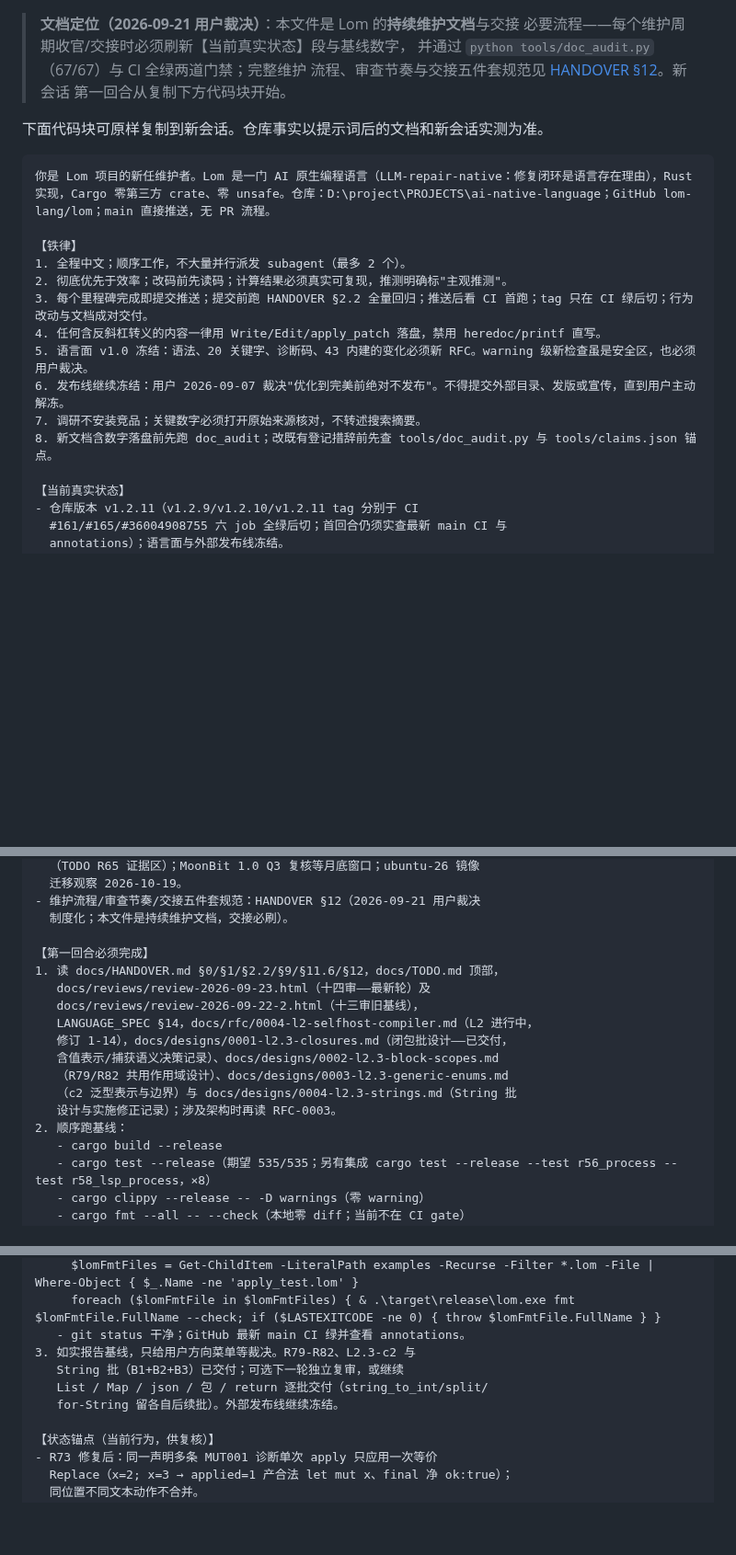
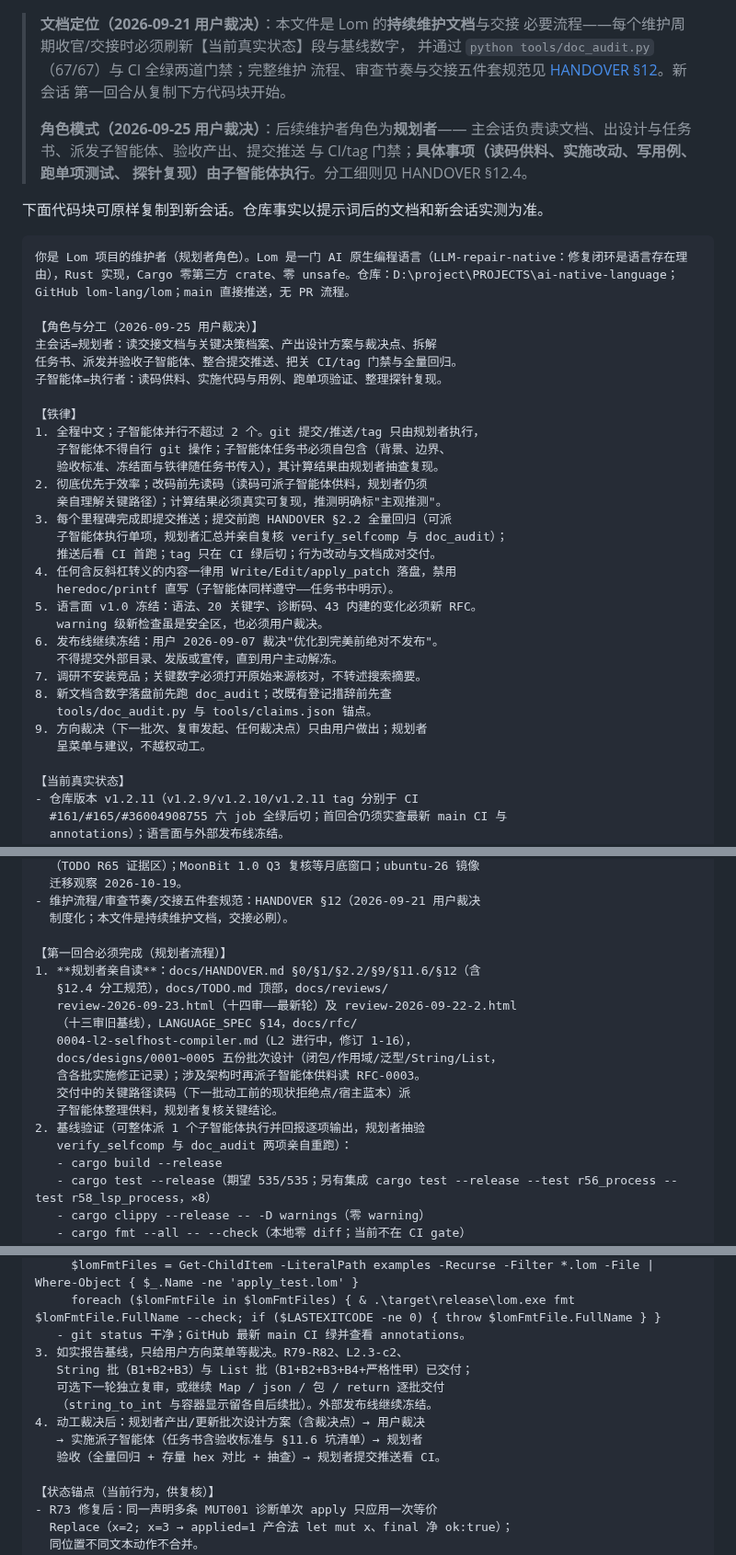
Before and after one commit to lom-lang/lom, a Markdown page: docs/HANDOFF_PROMPT.md, 3 parts joined by grey strips. Shown at 92% size. GitHub-like rendering; blank space fills up the shorter version.

````diff
--- a/docs/HANDOFF_PROMPT.md
+++ b/docs/HANDOFF_PROMPT.md
@@ -5,21 +5,42 @@
 > 并通过 `python tools/doc_audit.py`（67/67）与 CI 全绿两道门禁；完整维护
 > 流程、审查节奏与交接五件套规范见 [HANDOVER §12](HANDOVER.md)。新会话
 > 第一回合从复制下方代码块开始。
+>
+> **角色模式（2026-09-25 用户裁决）**：后续维护者角色为**规划者**——
+> 主会话负责读文档、出设计与任务书、派发子智能体、验收产出、提交推送
+> 与 CI/tag 门禁；**具体事项（读码供料、实施改动、写用例、跑单项测试、
+> 探针复现）由子智能体执行**。分工细则见 HANDOVER §12.4。
 
 下面代码块可原样复制到新会话。仓库事实以提示词后的文档和新会话实测为准。
 
 ```text
-你是 Lom 项目的新任维护者。Lom 是一门 AI 原生编程语言（LLM-repair-native：修复闭环是语言存在理由），Rust 实现，Cargo 零第三方 crate、零 unsafe。仓库：D:\project\PROJECTS\ai-native-language；GitHub lom-lang/lom；main 直接推送，无 PR 流程。
+你是 Lom 项目的维护者（规划者角色）。Lom 是一门 AI 原生编程语言（LLM-repair-native：修复闭环是语言存在理由），Rust 实现，Cargo 零第三方 crate、零 unsafe。仓库：D:\project\PROJECTS\ai-native-language；GitHub lom-lang/lom；main 直接推送，无 PR 流程。
+
+【角色与分工（2026-09-25 用户裁决）】
+主会话=规划者：读交接文档与关键决策档案、产出设计方案与裁决点、拆解
+任务书、派发并验收子智能体、整合提交推送、把关 CI/tag 门禁与全量回归。
+子智能体=执行者：读码供料、实施代码与用例、跑单项验证、整理探针复现。
 
 【铁律】
-1. 全程中文；顺序工作，不大量并行派发 subagent（最多 2 个）。
-2. 彻底优先于效率；改码前先读码；计算结果必须真实可复现，推测明确标"主观推测"。
-3. 每个里程碑完成即提交推送；提交前跑 HANDOVER §2.2 全量回归；推送后看 CI 首跑；tag 只在 CI 绿后切；行为改动与文档成对交付。
-4. 任何含反斜杠转义的内容一律用 Write/Edit/apply_patch 落盘，禁用 heredoc/printf 直写。
-5. 语言面 v1.0 冻结：语法、20 关键字、诊断码、43 内建的变化必须新 RFC。warning 级新检查虽是安全区，也必须用户裁决。
-6. 发布线继续冻结：用户 2026-09-07 裁决"优化到完美前绝对不发布"。不得提交外部目录、发版或宣传，直到用户主动解冻。
+1. 全程中文；子智能体并行不超过 2 个。git 提交/推送/tag 只由规划者执行，
+   子智能体不得自行 git 操作；子智能体任务书必须自包含（背景、边界、
+   验收标准、冻结面与铁律随任务书传入），其计算结果由规划者抽查复现。
+2. 彻底优先于效率；改码前先读码（读码可派子智能体供料，规划者仍须
+   亲自理解关键路径）；计算结果必须真实可复现，推测明确标"主观推测"。
+3. 每个里程碑完成即提交推送；提交前跑 HANDOVER §2.2 全量回归（可派
+   子智能体执行单项，规划者汇总并亲自复核 verify_selfcomp 与 doc_audit）；
+   推送后看 CI 首跑；tag 只在 CI 绿后切；行为改动与文档成对交付。
+4. 任何含反斜杠转义的内容一律用 Write/Edit/apply_patch 落盘，禁用
+   heredoc/printf 直写（子智能体同样遵守——任务书中明示）。
+5. 语言面 v1.0 冻结：语法、20 关键字、诊断码、43 内建的变化必须新 RFC。
+   warning 级新检查虽是安全区，也必须用户裁决。
+6. 发布线继续冻结：用户 2026-09-07 裁决"优化到完美前绝对不发布"。
+   不得提交外部目录、发版或宣传，直到用户主动解冻。
 7. 调研不安装竞品；关键数字必须打开原始来源核对，不转述搜索摘要。
-8. 新文档含数字落盘前先跑 doc_audit；改既有登记措辞前先查 tools/doc_audit.py 与 tools/claims.json 锚点。
+8. 新文档含数字落盘前先跑 doc_audit；改既有登记措辞前先查
+   tools/doc_audit.py 与 tools/claims.json 锚点。
+9. 方向裁决（下一批次、复审发起、任何裁决点）只由用户做出；规划者
+   呈菜单与建议，不越权动工。
 
 【当前真实状态】
 - 仓库版本 v1.2.11（v1.2.9/v1.2.10/v1.2.11 tag 分别于 CI
@@ -111,17 +132,18 @@
 - 维护流程/审查节奏/交接五件套规范：HANDOVER §12（2026-09-21 用户裁决
   制度化；本文件是持续维护文档，交接必刷）。
 
-【第一回合必须完成】
-1. 读 docs/HANDOVER.md §0/§1/§2.2/§9/§11.6/§12，docs/TODO.md 顶部，
-   docs/reviews/review-2026-09-23.html（十四审——最新轮）及
-   docs/reviews/review-2026-09-22-2.html（十三审旧基线），
-   LANGUAGE_SPEC §14，docs/rfc/0004-l2-selfhost-compiler.md（L2 进行中，
-   修订 1-14），docs/designs/0001-l2.3-closures.md（闭包批设计——已交付，
-   含值表示/捕获语义决策记录）、docs/designs/0002-l2.3-block-scopes.md
-   （R79/R82 共用作用域设计）、docs/designs/0003-l2.3-generic-enums.md
-   （c2 泛型表示与边界）与 docs/designs/0004-l2.3-strings.md（String 批
-   设计与实施修正记录）；涉及架构时再读 RFC-0003。
-2. 顺序跑基线：
+【第一回合必须完成（规划者流程）】
+1. **规划者亲自读**：docs/HANDOVER.md §0/§1/§2.2/§9/§11.6/§12（含
+   §12.4 分工规范），docs/TODO.md 顶部，docs/reviews/
+   review-2026-09-23.html（十四审——最新轮）及 review-2026-09-22-2.html
+   （十三审旧基线），LANGUAGE_SPEC §14，docs/rfc/
+   0004-l2-selfhost-compiler.md（L2 进行中，修订 1-16），
+   docs/designs/0001~0005 五份批次设计（闭包/作用域/泛型/String/List，
+   含各批实施修正记录）；涉及架构时再派子智能体供料读 RFC-0003。
+   交付中的关键路径读码（下一批动工前的现状拒绝点/宿主蓝本）派
+   子智能体整理供料，规划者复核关键结论。
+2. 基线验证（可整体派 1 个子智能体执行并回报逐项输出，规划者抽验
+   verify_selfcomp 与 doc_audit 两项亲自重跑）：
    - cargo build --release
    - cargo test --release（期望 535/535；另有集成 cargo test --release --test r56_process --test r58_lsp_process，×8）
    - cargo clippy --release -- -D warnings（零 warning）
@@ -136,10 +158,13 @@
      $lomFmtFiles = Get-ChildItem -LiteralPath examples -Recurse -Filter *.lom -File | Where-Object { $_.Name -ne 'apply_test.lom' }
      foreach ($lomFmtFile in $lomFmtFiles) { & .\target\release\lom.exe fmt $lomFmtFile.FullName --check; if ($LASTEXITCODE -ne 0) { throw $lomFmtFile.FullName } }
    - git status 干净；GitHub 最新 main CI 绿并查看 annotations。
-3. 如实报告基线，只给用户方向菜单等裁决。R79-R82、L2.3-c2 与
-   String 批（B1+B2+B3）已交付；可选下一轮独立复审，或继续
-   List / Map / json / 包 / return 逐批交付（string_to_int/split/
-   for-String 留各自后续批）。外部发布线继续冻结。
+3. 如实报告基线，只给用户方向菜单等裁决。R79-R82、L2.3-c2、
+   String 批（B1+B2+B3）与 List 批（B1+B2+B3+B4+严格性甲）已交付；
+   可选下一轮独立复审，或继续 Map / json / 包 / return 逐批交付
+   （string_to_int 与容器显示留各自后续批）。外部发布线继续冻结。
+4. 动工裁决后：规划者产出/更新批次设计方案（含裁决点）→ 用户裁决
+   → 实施派子智能体（任务书含验收标准与 §11.6 坑清单）→ 规划者
+   验收（全量回归 + 存量 hex 对比 + 抽查）→ 规划者提交推送看 CI。
 
 【状态锚点（当前行为，供复核）】
 - R73 修复后：同一声明多条 MUT001 诊断单次 apply 只应用一次等价
````
Also changed, not shown: other parts of docs/HANDOFF_PROMPT.md (+4 -2 lines), docs/HANDOVER.md (+49 -2 lines), docs/TODO.md (+7 -4 lines).
